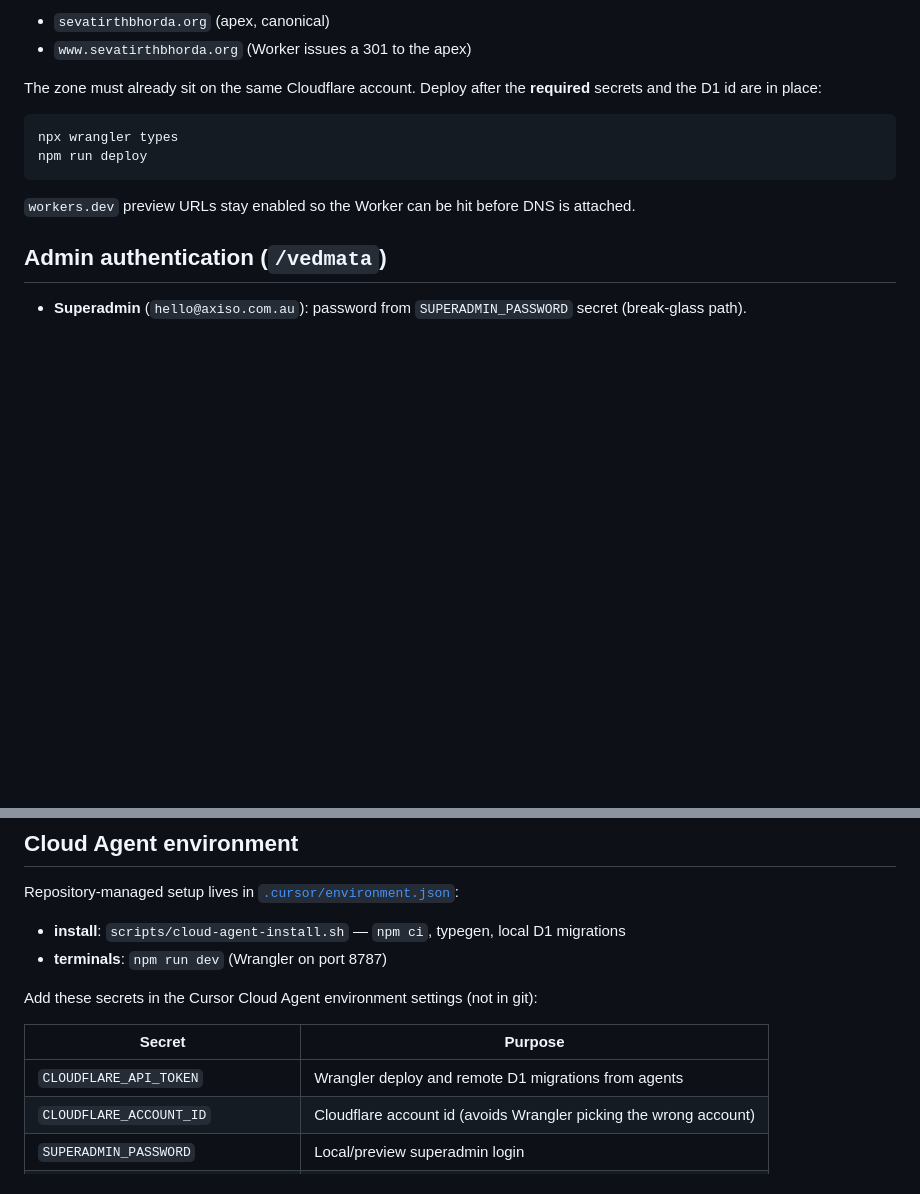
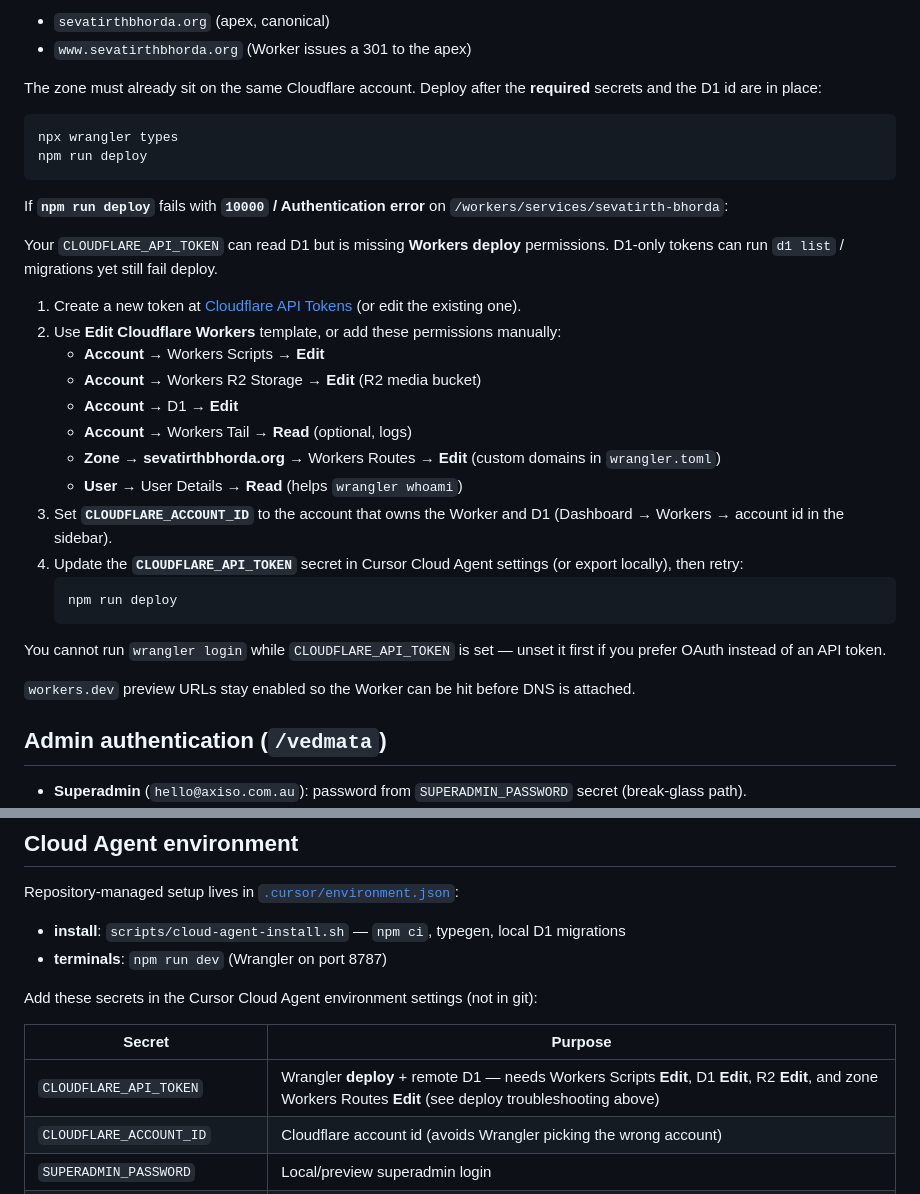
Before and after one commit to codinghorrr/bhorda-web, a Markdown page: SETUP.md, 2 parts joined by grey strips. Drawn GitHub-style; blank space fills up the shorter version.

Commit message:
Document Cloudflare API token permissions for wrangler deploy (error 10000)
Co-authored-by: hello <hello@perthcomputerexperts.com.au>

````diff
--- a/SETUP.md
+++ b/SETUP.md
@@ -111,6 +111,26 @@ npx wrangler types
 npm run deploy
 ```
 
+If **`npm run deploy`** fails with **`10000` / Authentication error** on `/workers/services/sevatirth-bhorda`:
+
+Your `CLOUDFLARE_API_TOKEN` can read D1 but is missing **Workers deploy** permissions. D1-only tokens can run `d1 list` / migrations yet still fail deploy.
+
+1. Create a new token at [Cloudflare API Tokens](https://dash.cloudflare.com/profile/api-tokens) (or edit the existing one).
+2. Use **Edit Cloudflare Workers** template, or add these permissions manually:
+   - **Account** → Workers Scripts → **Edit**
+   - **Account** → Workers R2 Storage → **Edit** (R2 media bucket)
+   - **Account** → D1 → **Edit**
+   - **Account** → Workers Tail → **Read** (optional, logs)
+   - **Zone** → **sevatirthbhorda.org** → Workers Routes → **Edit** (custom domains in `wrangler.toml`)
+   - **User** → User Details → **Read** (helps `wrangler whoami`)
+3. Set **`CLOUDFLARE_ACCOUNT_ID`** to the account that owns the Worker and D1 (Dashboard → Workers → account id in the sidebar).
+4. Update the **`CLOUDFLARE_API_TOKEN`** secret in Cursor Cloud Agent settings (or export locally), then retry:
+   ```bash
+   npm run deploy
+   ```
+
+You cannot run `wrangler login` while `CLOUDFLARE_API_TOKEN` is set — unset it first if you prefer OAuth instead of an API token.
+
 `workers.dev` preview URLs stay enabled so the Worker can be hit before DNS is attached.
 
 ## Admin authentication (`/vedmata`)
@@ -149,7 +169,7 @@ Add these secrets in the Cursor Cloud Agent environment settings (not in git):
 
 | Secret | Purpose |
 |---|---|
-| `CLOUDFLARE_API_TOKEN` | Wrangler deploy and remote D1 migrations from agents |
+| `CLOUDFLARE_API_TOKEN` | Wrangler **deploy** + remote D1 — needs Workers Scripts **Edit**, D1 **Edit**, R2 **Edit**, and zone Workers Routes **Edit** (see deploy troubleshooting above) |
 | `CLOUDFLARE_ACCOUNT_ID` | Cloudflare account id (avoids Wrangler picking the wrong account) |
 | `SUPERADMIN_PASSWORD` | Local/preview superadmin login |
 | `SES_ACCESS_KEY` / `SES_SECRET_KEY` | OTP email (local dev logs OTP when unset) |
````
